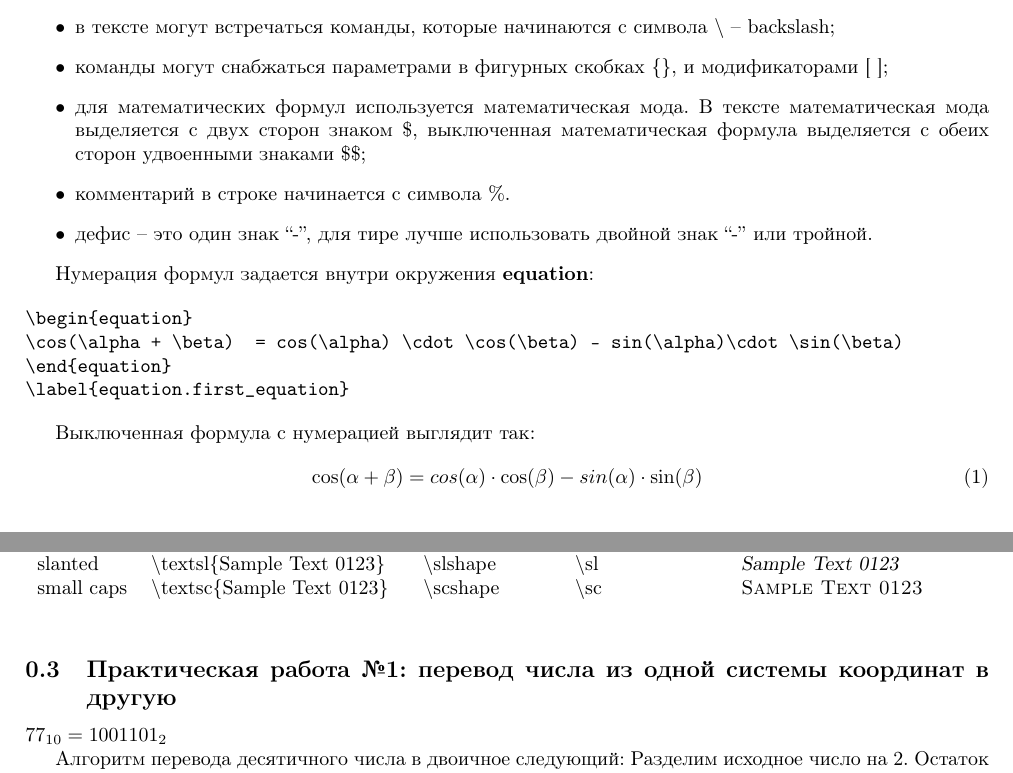
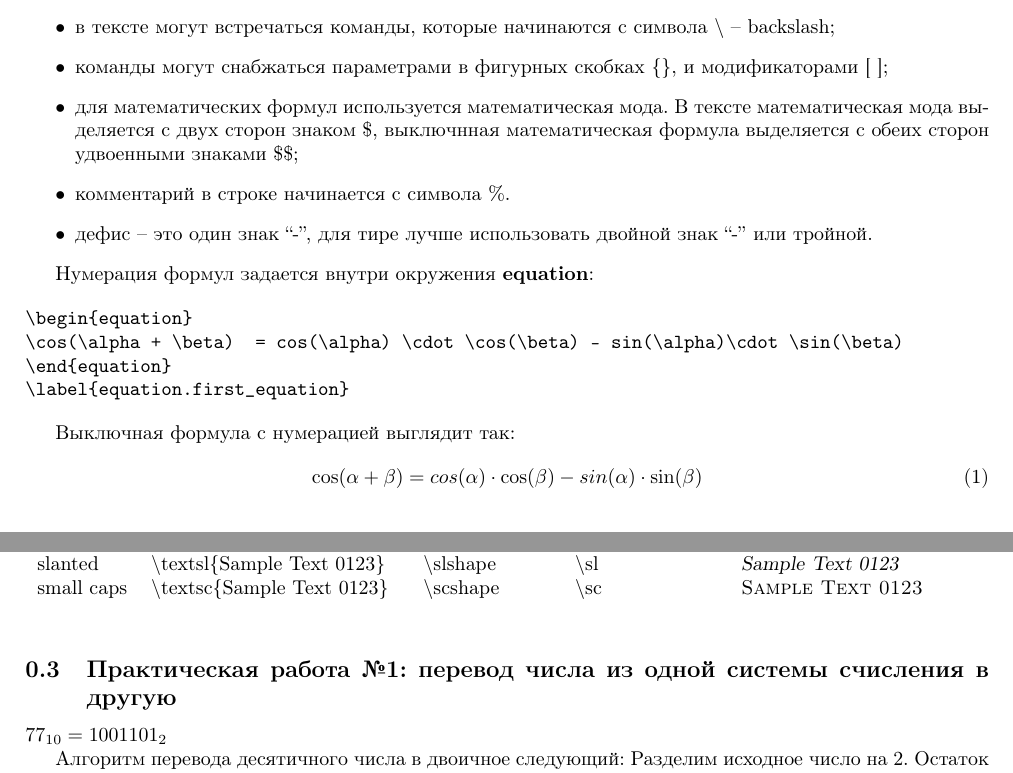
Before and after one commit to trot-t/Informatika_praktika, a LaTeX paper (Informatika_praktika.tex): two parts of pages 5 and 8 of 23, joined at a grey line, cut so that both start at the same text. Compiled offline with pdfLaTeX.

Commit message:
исправлена выключная

```diff
--- a/Informatika_praktika.tex
+++ b/Informatika_praktika.tex
@@ -113,7 +113,7 @@ $$
 	\item в тексте могут встречаться команды, которые начинаются с символа $\backslash$  -- backslash;
 	\item команды могут снабжаться параметрами в фигурных скобках \{\}, и модификаторами [ ];
 	\item для математических формул используется математическая мода. В тексте математическая мода выделяется
-		с двух сторон знаком \$, выключенная математическая формула выделяется с обеих сторон удвоенными знаками \$\$;
+		с двух сторон знаком \$, выключнная математическая формула выделяется с обеих сторон удвоенными знаками \$\$;
 	      \item комментарий в строке начинается с символа \%.
         \item дефис -- это один знак ``-'', для тире лучше использовать двойной знак ``-'' или тройной.
 \end{itemize}
@@ -127,7 +127,7 @@ $$
 \label{equation.first_equation}
 \end{verbatim}
 
-Выключенная формула с нумерацией выглядит так:
+Выключная формула с нумерацией выглядит так:
 \begin{equation}                                                                                                                                                         \cos(\alpha + \beta)  = cos(\alpha) \cdot \cos(\beta) - sin(\alpha)\cdot \sin(\beta)                                                                                     \end{equation}                                                                                                                                                            \label{equation.first_equation}
 
 На формулу, и на любое окружение, отмеченное командой {\bf $\backslash$label}\{имя метки\} можно сослаться в любом месте  (\ref{equation.first_equation}) командой
@@ -416,7 +416,7 @@ tiny, scriptsize, footnotesize, small,normalsize,large,Large,LARGE, huge,Huge
   \end{tabular}
 \end{table}
 
-\subsection{Практическая работа №1: перевод числа из одной системы координат в другую}
+\subsection{Практическая работа №1: перевод числа из одной системы счисления в другую}
 
 $77_{10} = 1001101_2$
 
```
Also changed, not shown: Informatika_praktika.pdf.
